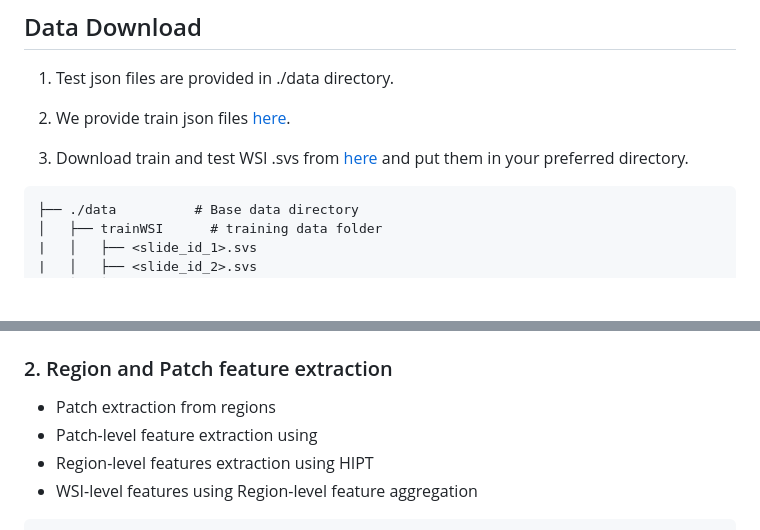
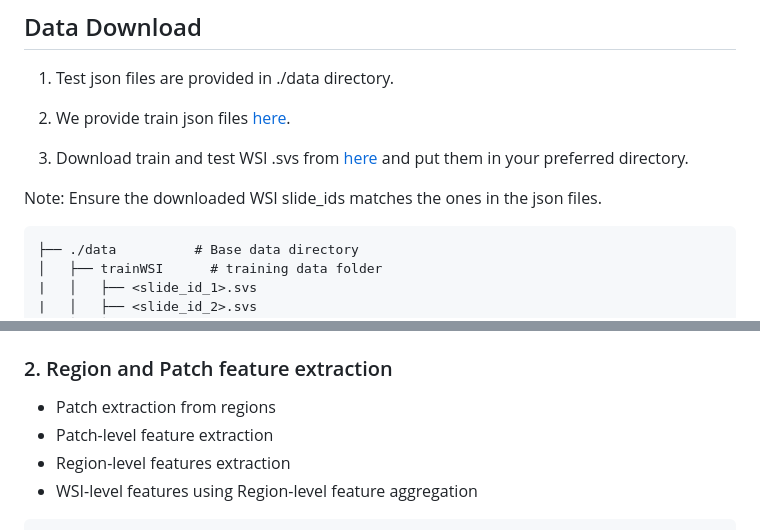
Before and after one commit to AaronHung/mllm_hwsi_ah, a Markdown page: README.md, 2 parts joined by grey strips. Drawn GitHub-style; blank space fills up the shorter version.

````diff
--- a/README.md
+++ b/README.md
@@ -62,6 +62,8 @@ pip install -r requirements.txt
 
 3. Download train and test WSI .svs from [here](https://portal.gdc.cancer.gov/projects/TCGA-ACC) and put them in your preferred directory.
 
+Note: Ensure the downloaded WSI slide_ids matches the ones in the json files.
+
 ```
 ├── ./data          # Base data directory
 │   ├── trainWSI      # training data folder
@@ -101,8 +103,8 @@ python ext_regions.py \
 
 
 * Patch extraction from regions
-* Patch-level feature extraction using
-* Region-level features extraction using HIPT
+* Patch-level feature extraction
+* Region-level features extraction
 * WSI-level features using Region-level feature aggregation
 
 ```
````
